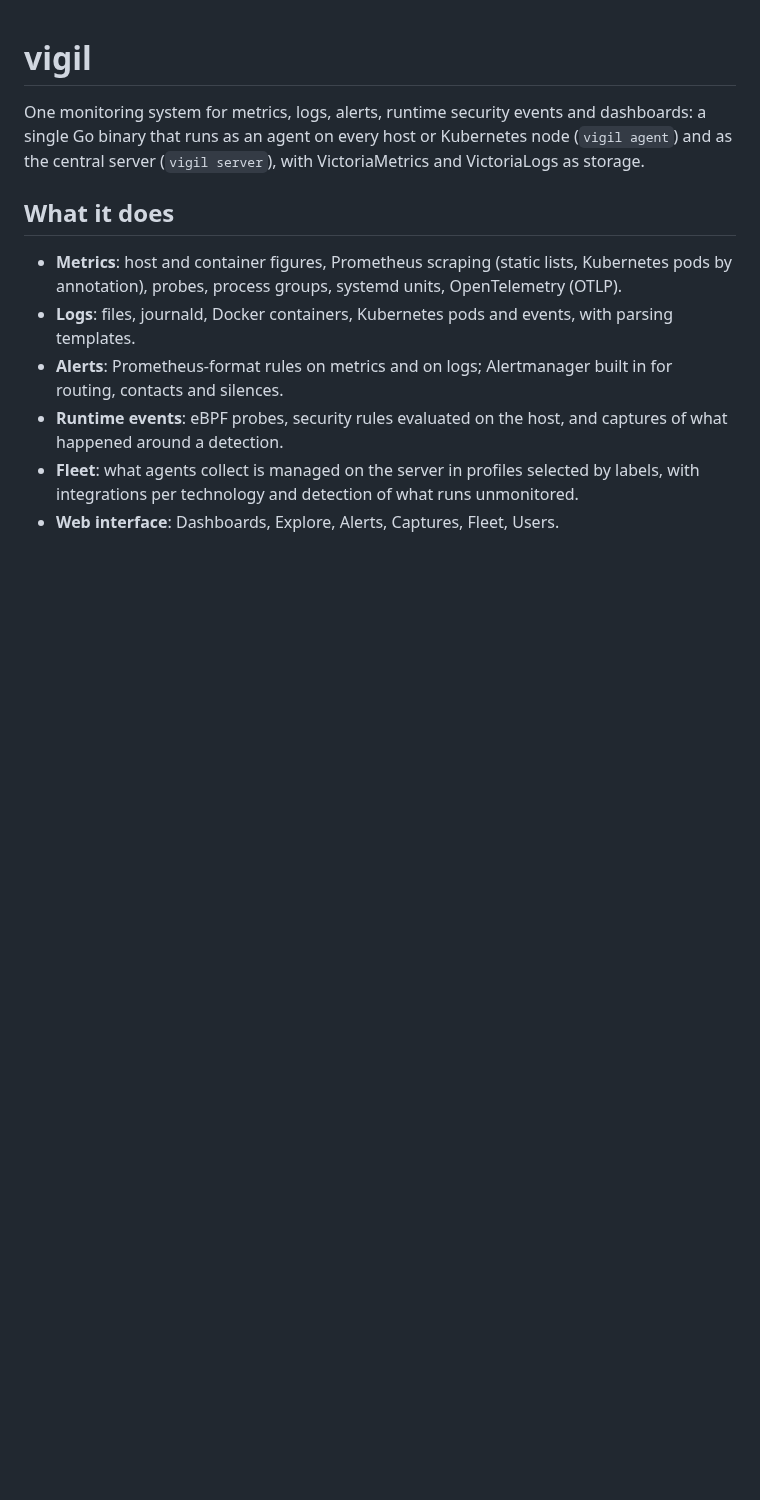
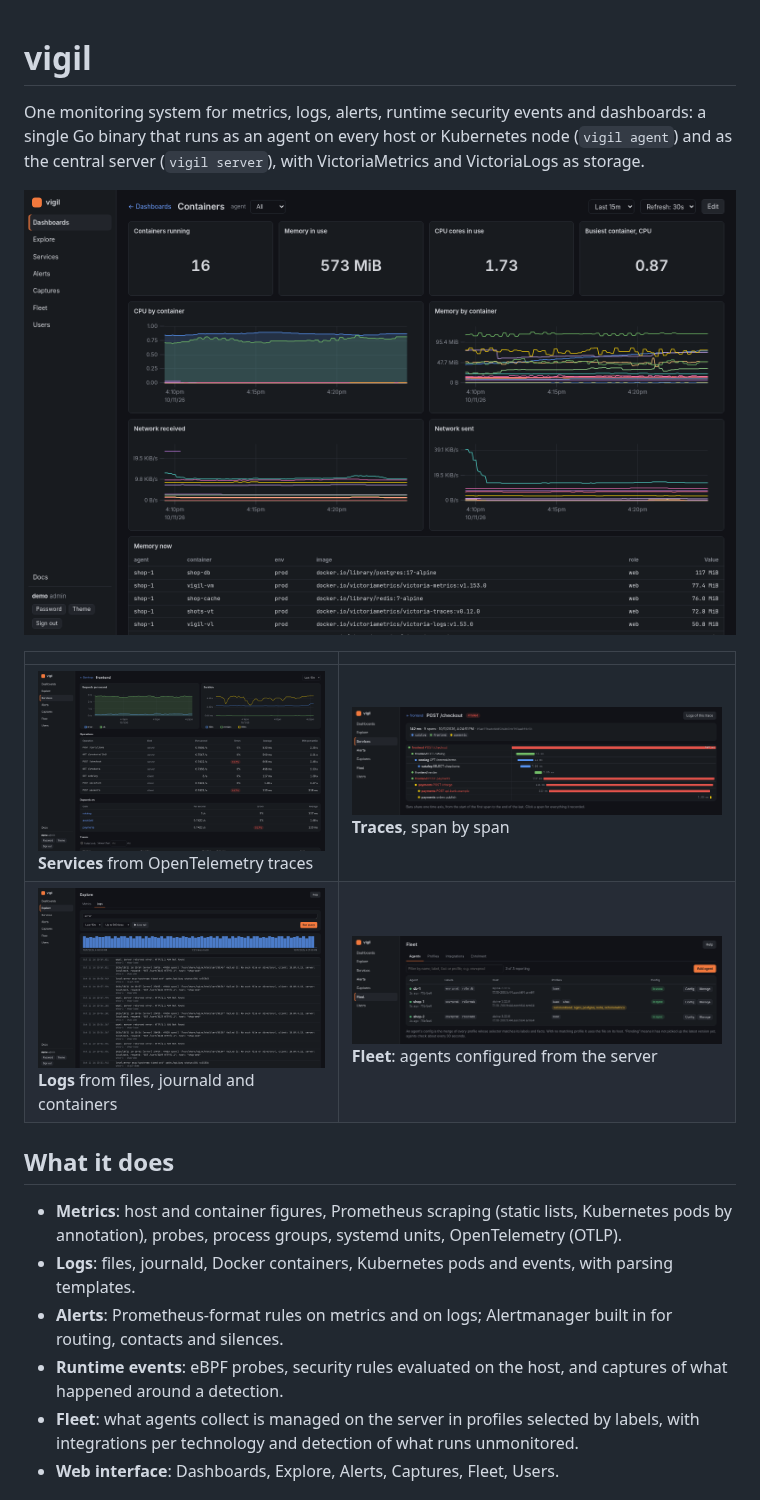
Before and after one commit to ijcodelabs/vigil, a Markdown page: README.md, the part around the change. Drawn GitHub-style; pictures changed too: docs/img/containers.png (added), docs/img/fleet.png (added), docs/img/logs.png (added); blank space fills up the shorter version.

Commit message:
Screenshots in the README
Five pages taken from a demo setup (sample containers, vigil tracegen):
the Containers dashboard, a service page, a trace, log search and Fleet.

Co-Authored-By: Claude Opus 5.5 <noreply@anthropic.com>

```diff
--- a/README.md
+++ b/README.md
@@ -4,6 +4,13 @@ One monitoring system for metrics, logs, alerts, runtime security events and
 dashboards: a single Go binary that runs as an agent on every host or
 Kubernetes node (`vigil agent`) and as the central server (`vigil server`),
 with VictoriaMetrics and VictoriaLogs as storage.
+
+![The Containers dashboard: running containers, memory and CPU in use, and charts per container](docs/img/containers.png)
+
+| | |
+|---|---|
+| [![A service page: request rate, duration, operations and dependencies](docs/img/service.png)](docs/img/service.png) **Services** from OpenTelemetry traces | [![A failed request as a trace, span by span](docs/img/trace.png)](docs/img/trace.png) **Traces**, span by span |
+| [![Log search with a histogram of matching lines](docs/img/logs.png)](docs/img/logs.png) **Logs** from files, journald and containers | [![The agent list with labels, profiles and what runs unmonitored](docs/img/fleet.png)](docs/img/fleet.png) **Fleet**: agents configured from the server |
 
 ## What it does
 
```
